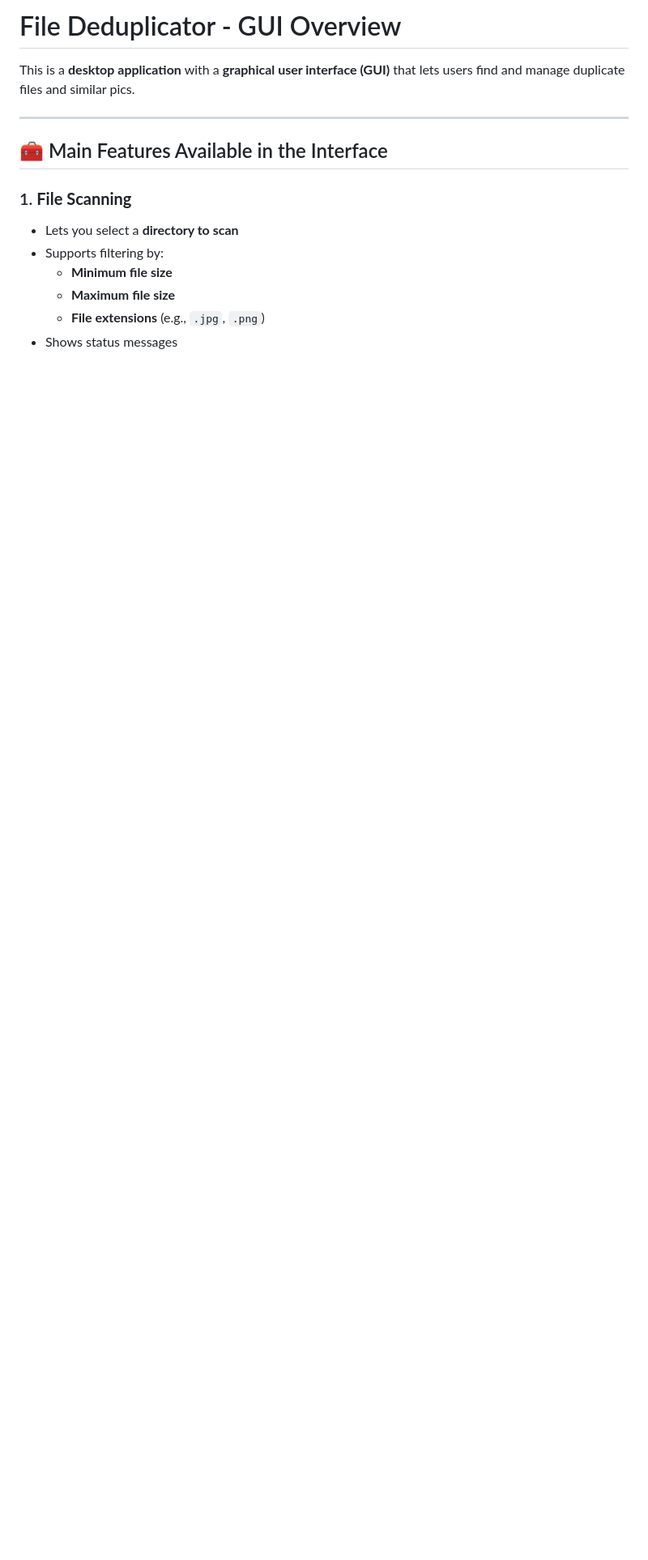
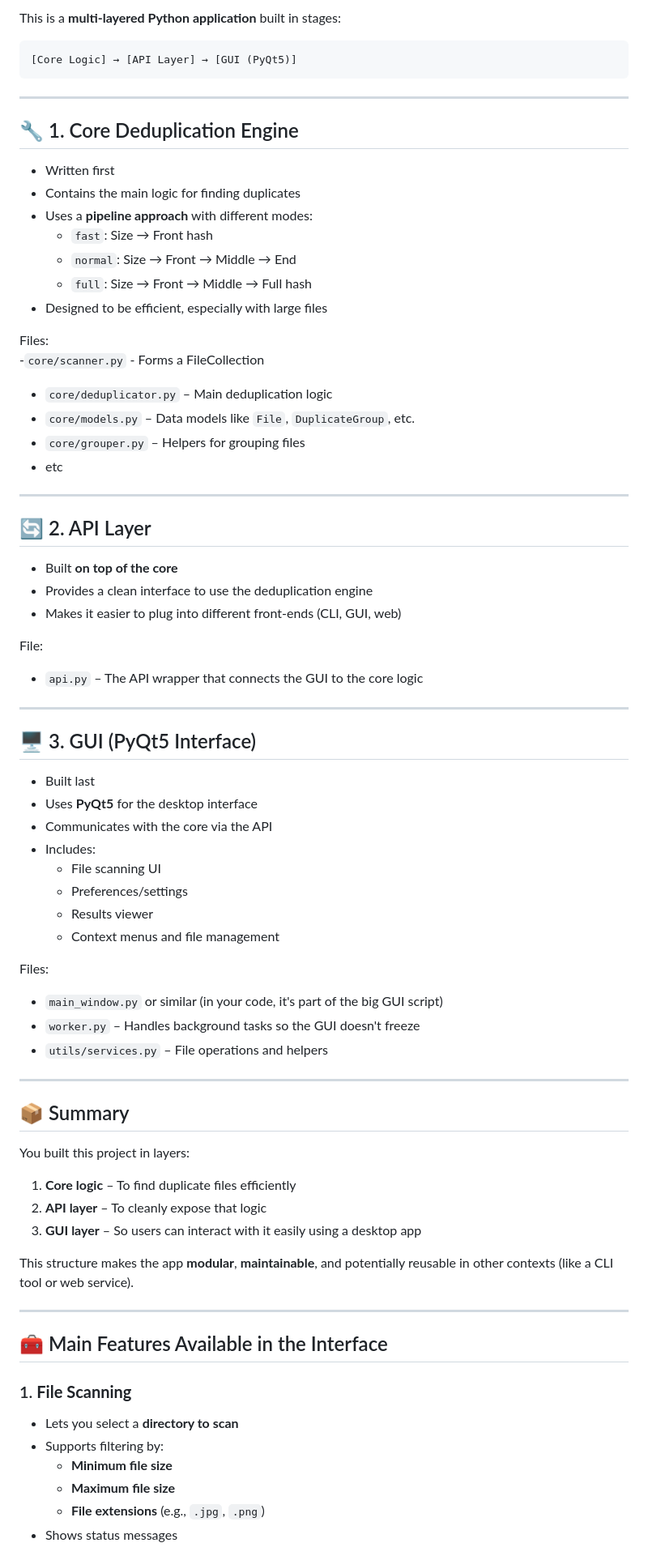
Before and after one commit to initumX/deduplicator, a Markdown page: readme.md, the part around one of its changes. Shown at 81% size. Rendered like a GitHub page; blank space fills up the shorter version.

````diff
--- a/readme.md
+++ b/readme.md
@@ -1,6 +1,68 @@
-# File Deduplicator - GUI Overview
+This is a **multi-layered Python application** built in stages:
 
-This is a **desktop application** with a **graphical user interface (GUI)** that lets users find and manage duplicate files and similar pics.
+```
+[Core Logic] → [API Layer] → [GUI (PyQt5)]
+```
+
+---
+
+## 🔧 1. Core Deduplication Engine
+
+- Written first
+- Contains the main logic for finding duplicates
+- Uses a **pipeline approach** with different modes:
+  - `fast`: Size → Front hash
+  - `normal`: Size → Front → Middle → End
+  - `full`: Size → Front → Middle → Full hash
+- Designed to be efficient, especially with large files
+
+Files:
+-`core/scanner.py` - Forms a FileCollection
+- `core/deduplicator.py` – Main deduplication logic
+- `core/models.py` – Data models like `File`, `DuplicateGroup`, etc.
+- `core/grouper.py` – Helpers for grouping files
+- etc
+
+---
+
+## 🔄 2. API Layer
+
+- Built **on top of the core**
+- Provides a clean interface to use the deduplication engine
+- Makes it easier to plug into different front-ends (CLI, GUI, web)
+
+File:
+- `api.py` – The API wrapper that connects the GUI to the core logic
+
+---
+
+## 🖥️ 3. GUI (PyQt5 Interface)
+
+- Built last
+- Uses **PyQt5** for the desktop interface
+- Communicates with the core via the API
+- Includes:
+  - File scanning UI
+  - Preferences/settings
+  - Results viewer
+  - Context menus and file management
+
+Files:
+- `main_window.py` or similar (in your code, it's part of the big GUI script)
+- `worker.py` – Handles background tasks so the GUI doesn't freeze
+- `utils/services.py` – File operations and helpers
+
+---
+
+## 📦 Summary
+
+You built this project in layers:
+
+1. **Core logic** – To find duplicate files efficiently
+2. **API layer** – To cleanly expose that logic
+3. **GUI layer** – So users can interact with it easily using a desktop app
+
+This structure makes the app **modular**, **maintainable**, and potentially reusable in other contexts (like a CLI tool or web service).
 
 ---
 
````
Also changed, not shown: other parts of readme.md (+0 -1 lines).
